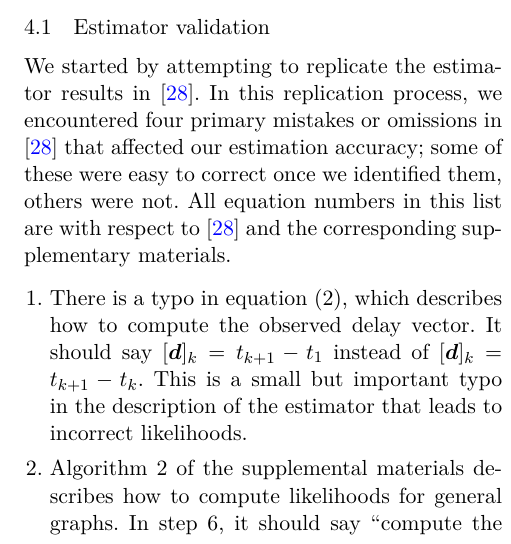
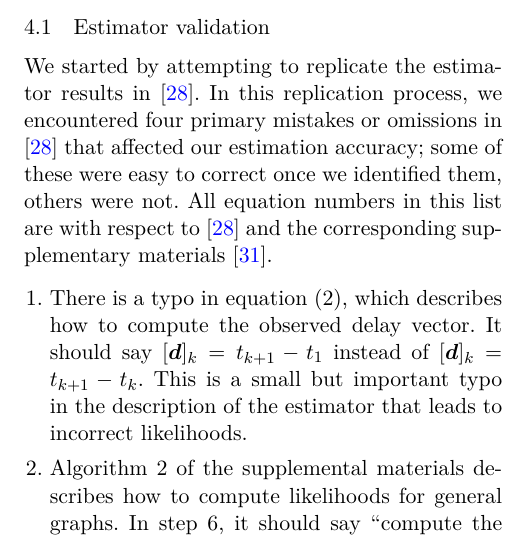
Before and after one commit to gfanti/anonymous-social-networks, a LaTeX paper (final_report/main.tex, which reads final_report/eval.tex): part of one column of page 7 of 13, cut so that both start at the same text. Compiled offline with XeLaTeX; a missing font is replaced by an installed copy or a similar font.

Commit message:
Added reference to supplementary materials

```diff
--- a/final_report/eval.tex
+++ b/final_report/eval.tex
@@ -10,7 +10,7 @@ At the start of a simulation run, a certain percentage of the nodes are compromi
 
 \subsection{Estimator validation}
 We started by attempting to replicate the estimator results in \cite{pinto}.
-In this replication process, we encountered four primary mistakes or omissions in \cite{pinto} that affected our estimation accuracy; some of these were easy to correct once we identified them, others were not. All equation numbers in this list are with respect to \cite{pinto} and the corresponding supplementary materials.
+In this replication process, we encountered four primary mistakes or omissions in \cite{pinto} that affected our estimation accuracy; some of these were easy to correct once we identified them, others were not. All equation numbers in this list are with respect to \cite{pinto} and the corresponding supplementary materials~\cite{supplement}.
 \begin{enumerate}
 \item There is a typo in equation (2), which describes how to compute the observed delay vector. It should say $[\boldsymbol d]_k=t_{k+1}-t_1$ instead of $[\boldsymbol d]_k=t_{k+1}-t_k$. This is a small but important typo in the description of the estimator that leads to incorrect likelihoods.
 \item Algorithm 2 of the supplemental materials describes how to compute likelihoods for general graphs. In step 6, it should say ``compute the source likelihood using equation (4) for node $s$.", rather than ``using equation (7)." This is because over general graphs, the covariance matrix $\Lambda_s$ is not identical for all nodes, which causes the simplifications in equation (7) to be invalid. As such, the likelihoods should be computed using the more general equation (4). This error initially led to incorrect likelihood computations in our code.
```
Also changed, not shown: final_report/references.bib (+5 -0 lines).
